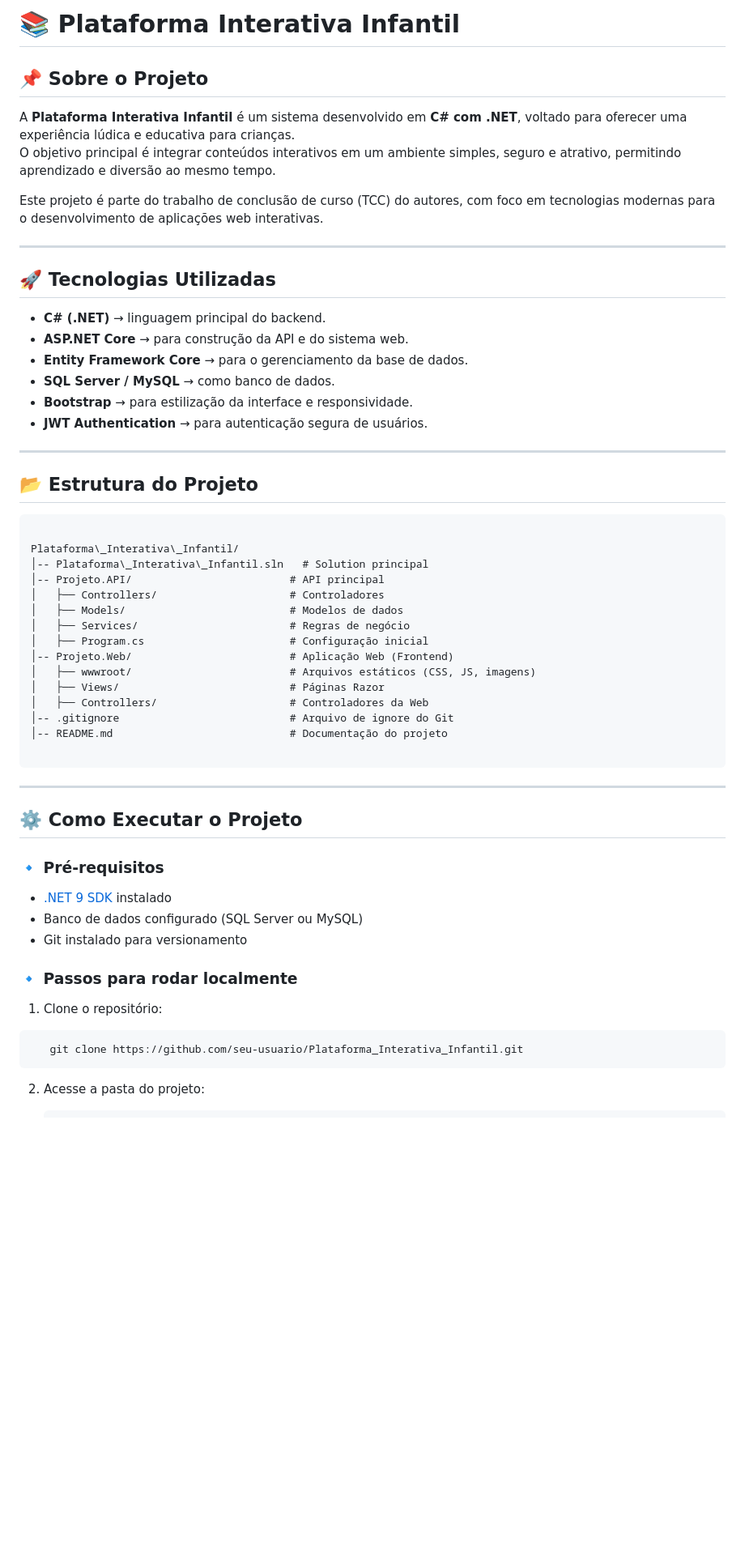
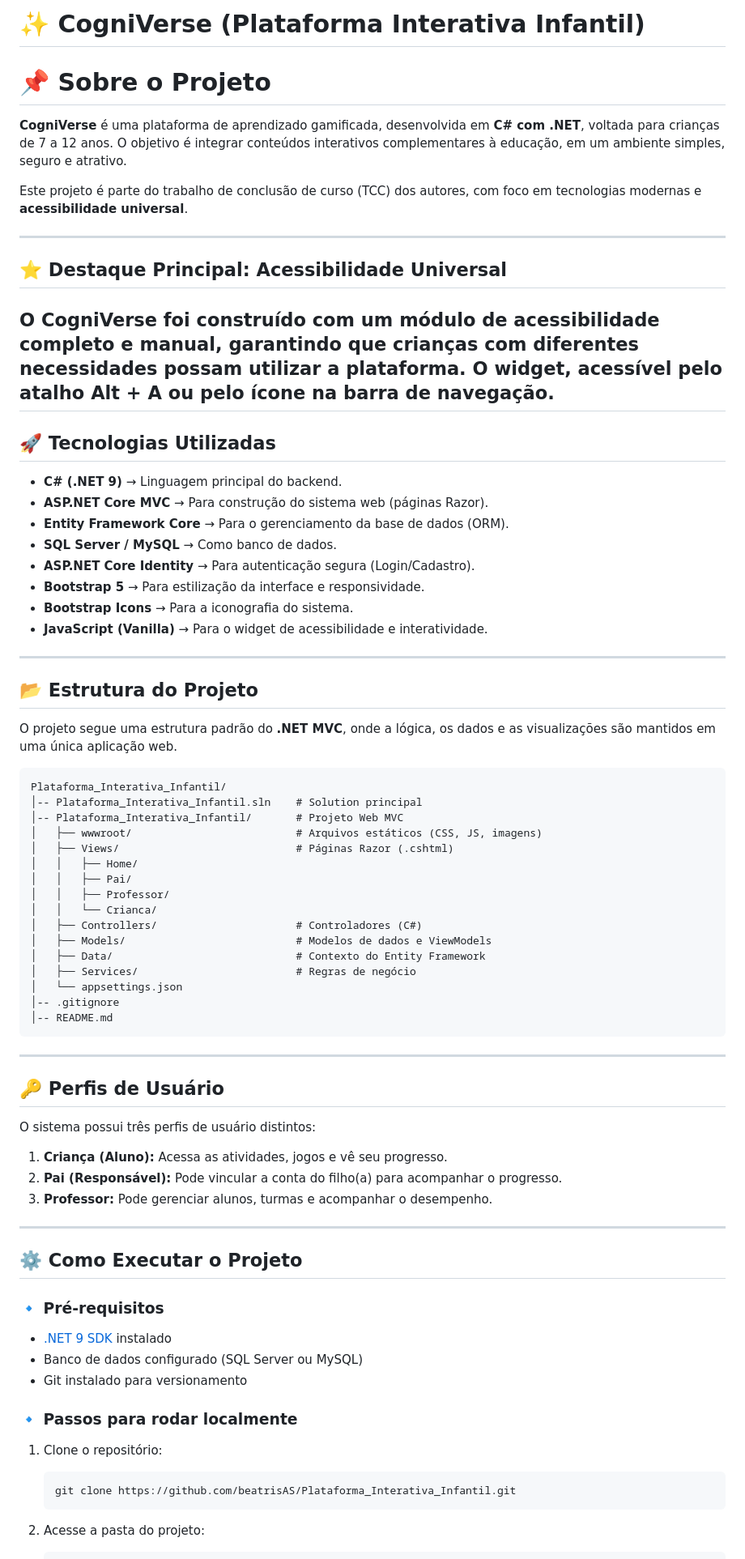
Before and after one commit to beatrisAS/Plataforma_Interativa_Infantil, a Markdown page: README.md, the part around the change printed below. Shown: that part at 81% size. Drawn GitHub-style; blank space fills up the shorter version.

`````diff
--- a/README.md
+++ b/README.md
@@ -1,62 +1,80 @@
-# 📚 Plataforma Interativa Infantil
+# ✨ CogniVerse (Plataforma Interativa Infantil)
 
-## 📌 Sobre o Projeto
+ # 📌 Sobre o Projeto
 
-A **Plataforma Interativa Infantil** é um sistema desenvolvido em **C# com .NET**, voltado para oferecer uma experiência lúdica e educativa para crianças.
-O objetivo principal é integrar conteúdos interativos em um ambiente simples, seguro e atrativo, permitindo aprendizado e diversão ao mesmo tempo.
+**CogniVerse** é uma plataforma de aprendizado gamificada, desenvolvida em **C\# com .NET**, voltada para crianças de 7 a 12 anos. O objetivo é integrar conteúdos interativos complementares à educação, em um ambiente simples, seguro e atrativo.
 
-Este projeto é parte do trabalho de conclusão de curso (TCC) do autores, com foco em tecnologias modernas para o desenvolvimento de aplicações web interativas.
+Este projeto é parte do trabalho de conclusão de curso (TCC) dos autores, com foco em tecnologias modernas e **acessibilidade universal**.
 
----
+-----
+## ⭐ Destaque Principal: Acessibilidade Universal
+
+O CogniVerse foi construído com um módulo de acessibilidade completo e manual, garantindo que crianças com diferentes necessidades possam utilizar a plataforma. O widget, acessível pelo atalho Alt + A ou pelo ícone na barra de navegação.
+-----
 
 ## 🚀 Tecnologias Utilizadas
 
-* **C# (.NET)** → linguagem principal do backend.
-* **ASP.NET Core** → para construção da API e do sistema web.
-* **Entity Framework Core** → para o gerenciamento da base de dados.
-* **SQL Server / MySQL** → como banco de dados.
-* **Bootstrap** → para estilização da interface e responsividade.
-* **JWT Authentication** → para autenticação segura de usuários.
+  * **C\# (.NET 9)** → Linguagem principal do backend.
+  * **ASP.NET Core MVC** → Para construção do sistema web (páginas Razor).
+  * **Entity Framework Core** → Para o gerenciamento da base de dados (ORM).
+  * **SQL Server / MySQL** → Como banco de dados.
+  * **ASP.NET Core Identity** → Para autenticação segura (Login/Cadastro).
+  * **Bootstrap 5** → Para estilização da interface e responsividade.
+  * **Bootstrap Icons** → Para a iconografia do sistema.
+  * **JavaScript (Vanilla)** → Para o widget de acessibilidade e interatividade.
 
----
+-----
 
 ## 📂 Estrutura do Projeto
 
+O projeto segue uma estrutura padrão do **.NET MVC**, onde a lógica, os dados e as visualizações são mantidos em uma única aplicação web.
+
+```
+Plataforma_Interativa_Infantil/
+│-- Plataforma_Interativa_Infantil.sln    # Solution principal
+│-- Plataforma_Interativa_Infantil/       # Projeto Web MVC
+│   ├── wwwroot/                          # Arquivos estáticos (CSS, JS, imagens)
+│   ├── Views/                            # Páginas Razor (.cshtml)
+│   │   ├── Home/
+│   │   ├── Pai/
+│   │   ├── Professor/
+│   │   └── Crianca/
+│   ├── Controllers/                      # Controladores (C#)
+│   ├── Models/                           # Modelos de dados e ViewModels
+│   ├── Data/                             # Contexto do Entity Framework
+│   ├── Services/                         # Regras de negócio
+│   └── appsettings.json
+│-- .gitignore
+│-- README.md
 ```
 
-Plataforma\_Interativa\_Infantil/
-│-- Plataforma\_Interativa\_Infantil.sln   # Solution principal
-│-- Projeto.API/                         # API principal
-│   ├── Controllers/                     # Controladores
-│   ├── Models/                          # Modelos de dados
-│   ├── Services/                        # Regras de negócio
-│   ├── Program.cs                       # Configuração inicial
-│-- Projeto.Web/                         # Aplicação Web (Frontend)
-│   ├── wwwroot/                         # Arquivos estáticos (CSS, JS, imagens)
-│   ├── Views/                           # Páginas Razor
-│   ├── Controllers/                     # Controladores da Web
-│-- .gitignore                           # Arquivo de ignore do Git
-│-- README.md                            # Documentação do projeto
+-----
 
-````
+## 🔑 Perfis de Usuário
 
----
+O sistema possui três perfis de usuário distintos:
+
+1.  **Criança (Aluno):** Acessa as atividades, jogos e vê seu progresso.
+2.  **Pai (Responsável):** Pode vincular a conta do filho(a) para acompanhar o progresso.
+3.  **Professor:** Pode gerenciar alunos, turmas e acompanhar o desempenho.
+
+-----
 
 ## ⚙️ Como Executar o Projeto
 
 ### 🔹 Pré-requisitos
 
-* [.NET 9 SDK](https://dotnet.microsoft.com/) instalado
-* Banco de dados configurado (SQL Server ou MySQL)
-* Git instalado para versionamento
+  * [.NET 9 SDK](https://dotnet.microsoft.com/) instalado
+  * Banco de dados configurado (SQL Server ou MySQL)
+  * Git instalado para versionamento
 
 ### 🔹 Passos para rodar localmente
 
-1. Clone o repositório:
+1.  Clone o repositório:
 
-```bash
-   git clone https://github.com/seu-usuario/Plataforma_Interativa_Infantil.git
-````
+    ```bash
+    git clone https://github.com/beatrisAS/Plataforma_Interativa_Infantil.git
+    ```
 
-2. Acesse a pasta do projeto:
+2.  Acesse a pasta do projeto:
 
`````
Also changed, not shown: other parts of README.md (+25 -31 lines).
